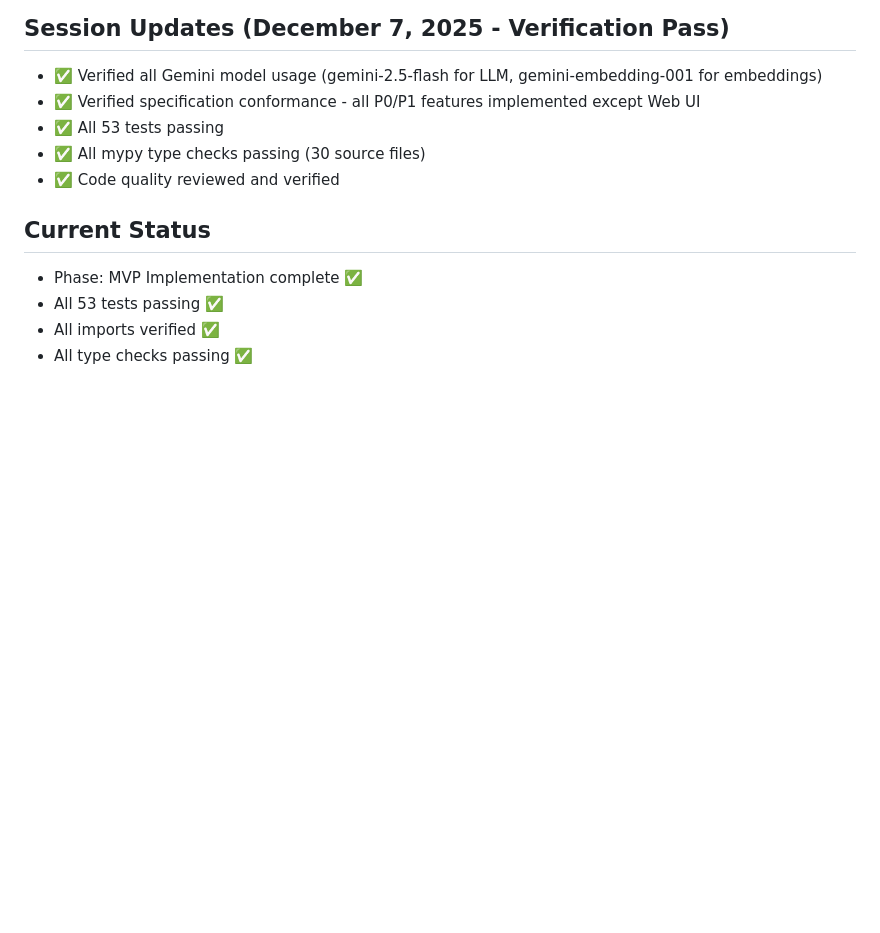
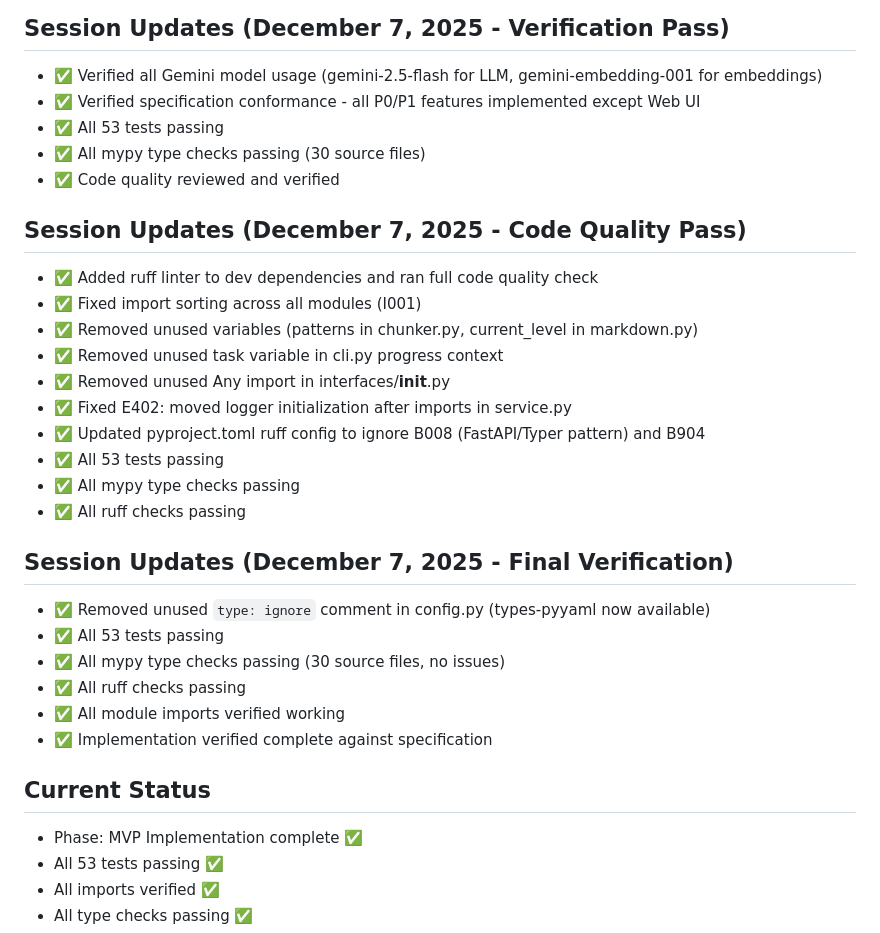
Before and after one commit to andrewmoshu/libra-context, a Markdown page: .agent/plan.md, the part around the change. GitHub-like rendering; blank space fills up the shorter version.

Commit message:
Update plan.md with final verification status
- Removed unused type: ignore comment
- All 53 tests passing
- All mypy/ruff checks passing
- All imports verified

```diff
--- a/.agent/plan.md
+++ b/.agent/plan.md
@@ -65,6 +65,26 @@ Building libra - an intelligent context orchestration platform for AI agents usi
 - ✅ All 53 tests passing
 - ✅ All mypy type checks passing (30 source files)
 - ✅ Code quality reviewed and verified
+
+## Session Updates (December 7, 2025 - Code Quality Pass)
+- ✅ Added ruff linter to dev dependencies and ran full code quality check
+- ✅ Fixed import sorting across all modules (I001)
+- ✅ Removed unused variables (patterns in chunker.py, current_level in markdown.py)
+- ✅ Removed unused task variable in cli.py progress context
+- ✅ Removed unused Any import in interfaces/__init__.py
+- ✅ Fixed E402: moved logger initialization after imports in service.py
+- ✅ Updated pyproject.toml ruff config to ignore B008 (FastAPI/Typer pattern) and B904
+- ✅ All 53 tests passing
+- ✅ All mypy type checks passing
+- ✅ All ruff checks passing
+
+## Session Updates (December 7, 2025 - Final Verification)
+- ✅ Removed unused `type: ignore` comment in config.py (types-pyyaml now available)
+- ✅ All 53 tests passing
+- ✅ All mypy type checks passing (30 source files, no issues)
+- ✅ All ruff checks passing
+- ✅ All module imports verified working
+- ✅ Implementation verified complete against specification
 
 ## Current Status
 - Phase: MVP Implementation complete ✅
```
